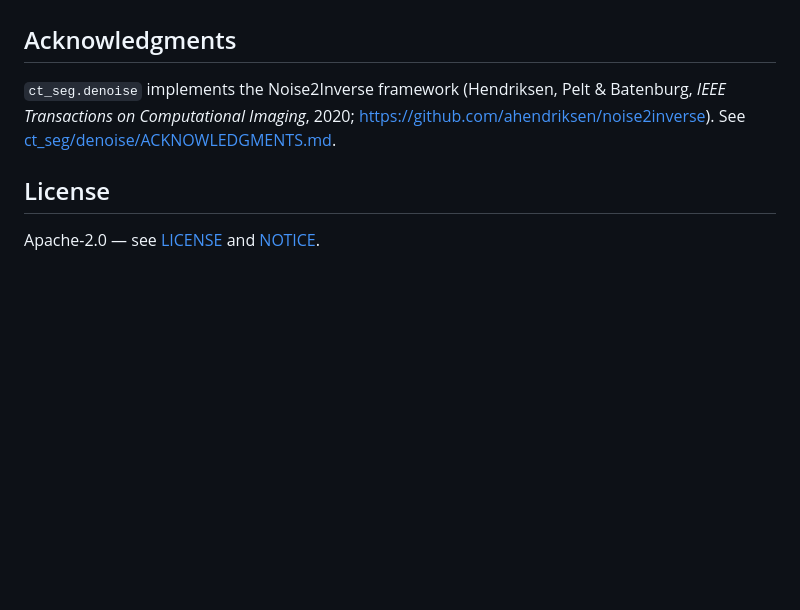
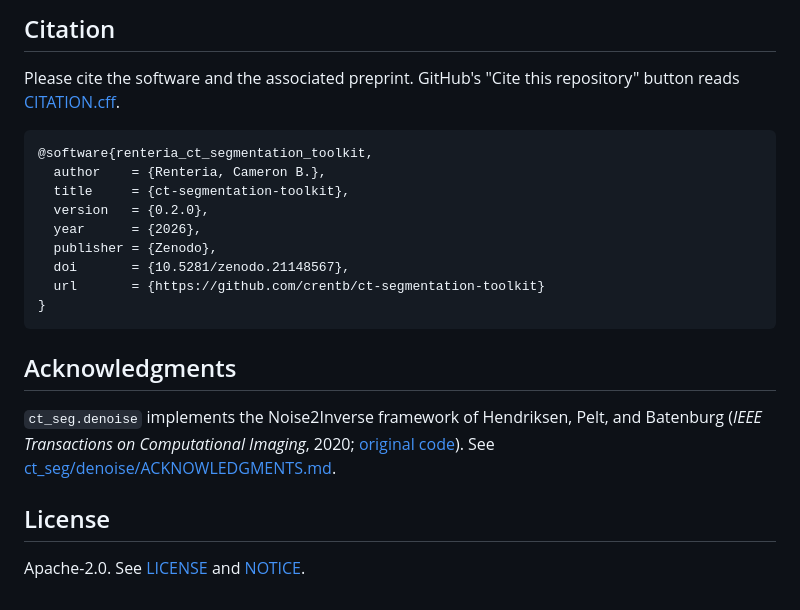
Before and after one commit to crentb/ct-segmentation-toolkit, a Markdown page: README.md, the part around one of its changes. GitHub-like rendering; blank space fills up the shorter version.

````diff
--- a/README.md
+++ b/README.md
@@ -104,10 +143,23 @@ https://ssrn.com/abstract=6805001
+## Citation
+
+Please cite the software and the associated preprint. GitHub's "Cite this repository" button reads [CITATION.cff](CITATION.cff).
+
+```bibtex
+@software{renteria_ct_segmentation_toolkit,
+  author    = {Renteria, Cameron B.},
+  title     = {ct-segmentation-toolkit},
+  version   = {0.2.0},
+  year      = {2026},
+  publisher = {Zenodo},
+  doi       = {10.5281/zenodo.21148567},
+  url       = {https://github.com/crentb/ct-segmentation-toolkit}
+}
+```
 
 ## Acknowledgments
 
-`ct_seg.denoise` implements the Noise2Inverse framework (Hendriksen, Pelt & Batenburg,
-*IEEE Transactions on Computational Imaging*, 2020; https://github.com/ahendriksen/noise2inverse).
-See [ct_seg/denoise/ACKNOWLEDGMENTS.md](ct_seg/denoise/ACKNOWLEDGMENTS.md).
+`ct_seg.denoise` implements the Noise2Inverse framework of Hendriksen, Pelt, and Batenburg (*IEEE Transactions on Computational Imaging*, 2020; [original code](https://github.com/ahendriksen/noise2inverse)). See [ct_seg/denoise/ACKNOWLEDGMENTS.md](ct_seg/denoise/ACKNOWLEDGMENTS.md).
 
 ## License
 
-Apache-2.0 — see [LICENSE](LICENSE) and [NOTICE](NOTICE).
+Apache-2.0. See [LICENSE](LICENSE) and [NOTICE](NOTICE).
````
Also changed, not shown: other parts of README.md (+84 -45 lines), CHANGELOG.md (+18 -0 lines), SECURITY.md (added, +20 -0 lines), docs/figures/ct_segmentation_pipeline.png, 10 other files.
